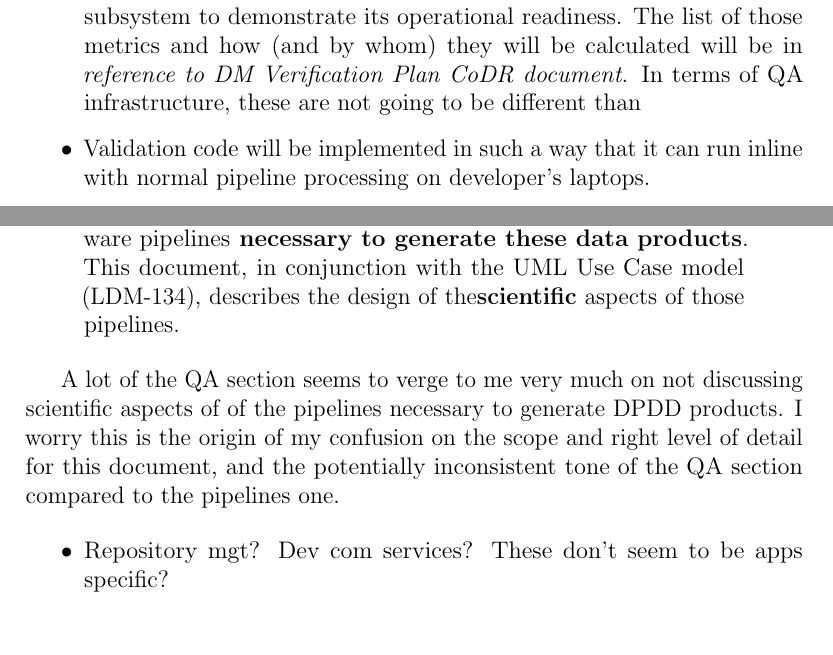
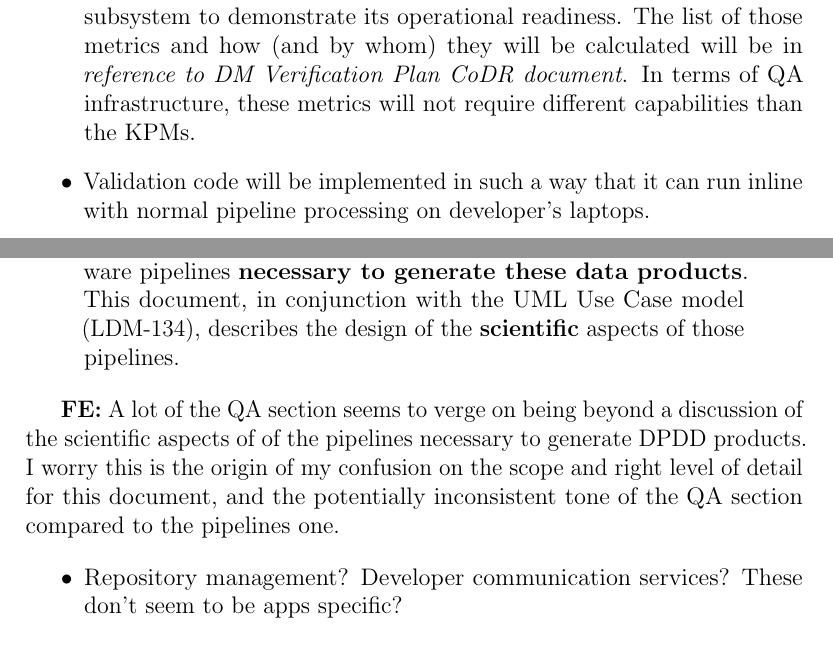
Before and after one commit to lsst/LDM-151, a LaTeX paper (DM_Applications_Design.tex, which reads sections/survey_data_quality_analysis.tex): two parts of pages 47 and 50 of 80, joined at a grey line, cut so that both start at the same text. Compiled offline with pdfLaTeX.

Commit message:
Small rewrites of a couple of sentence for clarity.

```diff
--- a/sections/survey_data_quality_analysis.tex
+++ b/sections/survey_data_quality_analysis.tex
@@ -87,7 +87,7 @@ The core capabilities of QA 0 services are:
 
 \item During Construction, progress towards meeting DM subsystem requirements revolve around the Key Performance Metrics (KPMs) outlined in LDM-240. SDQA implements code to calculate these KPMs. Consult \emph{ reference to KPM Verification document} for a list of those metrics and how (and by whom and on what) they will be calculated.
 
-\item Additional metrics must be calculated to be met in order for the DM subsystem to demonstrate its operational readiness. The list of those metrics and how (and by whom) they will be calculated will be in \emph{reference to DM Verification Plan CoDR document}. In terms of QA infrastructure, these are not going to be different than
+\item Additional metrics must be calculated to be met in order for the DM subsystem to demonstrate its operational readiness. The list of those metrics and how (and by whom) they will be calculated will be in \emph{reference to DM Verification Plan CoDR document}. In terms of QA infrastructure, these metrics will not require different capabilities than the KPMs.
 
 \item Validation code will be implemented in such a way that it can run inline with normal pipeline processing on developer's laptops.
 
@@ -170,17 +170,18 @@ Note that the scope of the document according to the abstract is (emphasis FE):
 
   The LSST Data Management subsystem’s responsibilities include the
   design, implemen- tation, deployment and execution of software
-  pipelines\textbf{ necessary to generate these data products}. This
+  pipelines \textbf{necessary to generate these data products}. This
   document, in conjunction with the UML Use Case model (LDM-134),
-  describes the design of the\textbf{scientific} aspects of those
+  describes the design of the \textbf{scientific} aspects of those
   pipelines.
 
 \end{quote}
 
-A lot of the QA section seems to verge to me very much on not discussing scientific aspects of of the pipelines necessary to generate DPDD products. I worry this is the origin of my confusion on the scope and right level of detail for this document, and the potentially inconsistent tone of the QA section compared to the pipelines one.
+\textbf{FE:}
+A lot of the QA section seems to verge on being beyond a discussion of the scientific aspects of of the pipelines necessary to generate DPDD products. I worry this is the origin of my confusion on the scope and right level of detail for this document, and the potentially inconsistent tone of the QA section compared to the pipelines one.
 
 \begin{itemize}
-\item Repository mgt? Dev com services? These don't seem to be apps specific?
+\item Repository management? Developer communication services? These don't seem to be apps specific?
 \end{itemize}
 
 \subsubsection{QA1}
```
